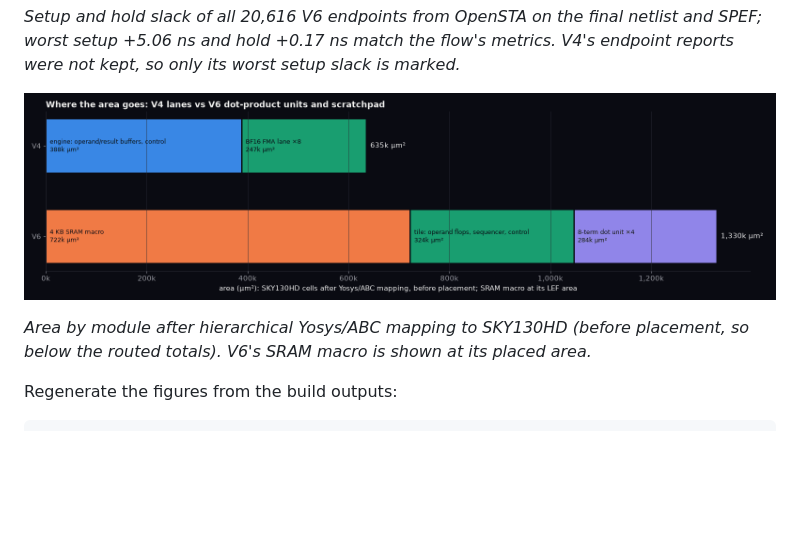
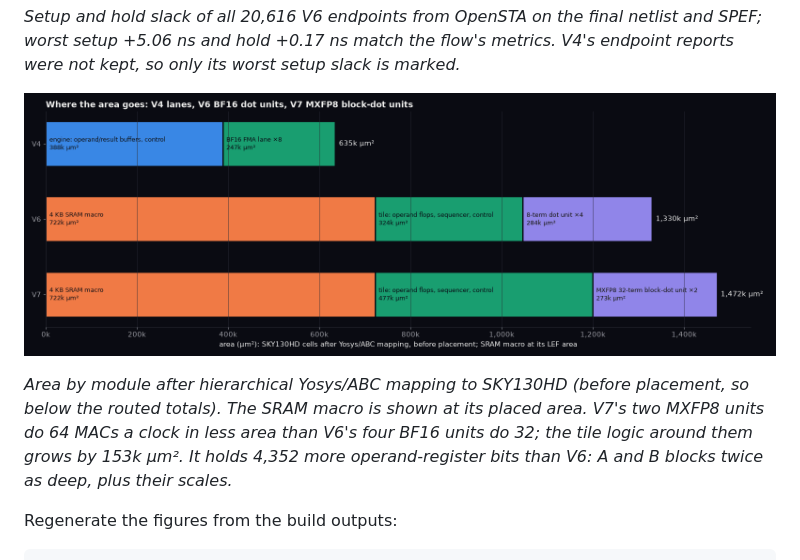
Before and after one commit to NicholasUnruh/openroad-chip-lab, a Markdown page: docs/physical-flow.md, the part around one of its changes. Rendered like a GitHub page; pictures changed too: docs/img/area-by-module.png; blank space fills up the shorter version.

Commit message:
Add V7 to the area-by-module breakdown

```diff
--- a/docs/physical-flow.md
+++ b/docs/physical-flow.md
@@ -58,5 +58,5 @@ Values come from each tile's `build/layout*/metrics.json`; fmax is the flow's ti
 
-*Area by module after hierarchical Yosys/ABC mapping to SKY130HD (before placement, so below the routed totals). V6's SRAM macro is shown at its placed area.*
+*Area by module after hierarchical Yosys/ABC mapping to SKY130HD (before placement, so below the routed totals). The SRAM macro is shown at its placed area. V7's two MXFP8 units do 64 MACs a clock in less area than V6's four BF16 units do 32; the tile logic around them grows by 153k µm². It holds 4,352 more operand-register bits than V6: A and B blocks twice as deep, plus their scales.*
 
 Regenerate the figures from the build outputs:
 
```
Also changed, not shown: other parts of docs/physical-flow.md (+1 -1 lines), 2 other files.
